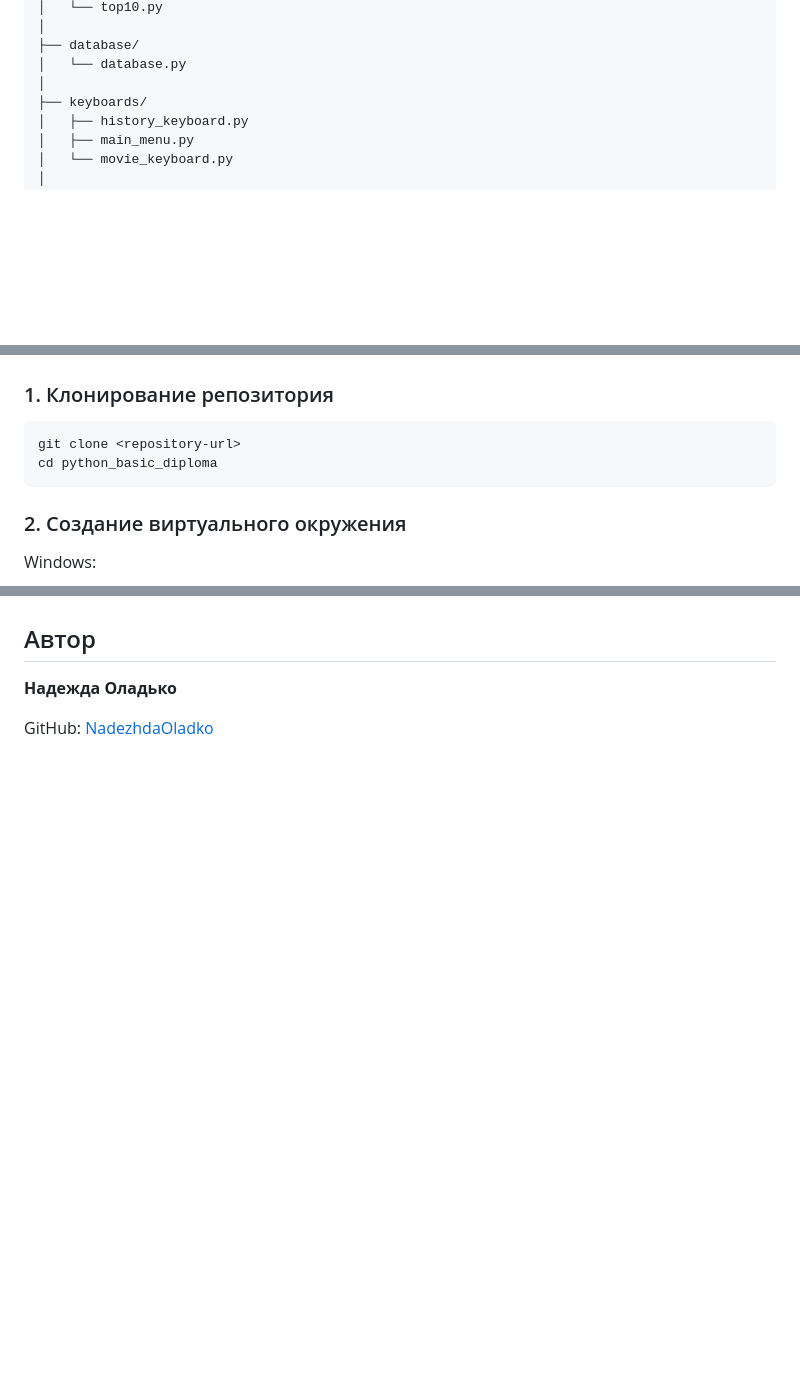
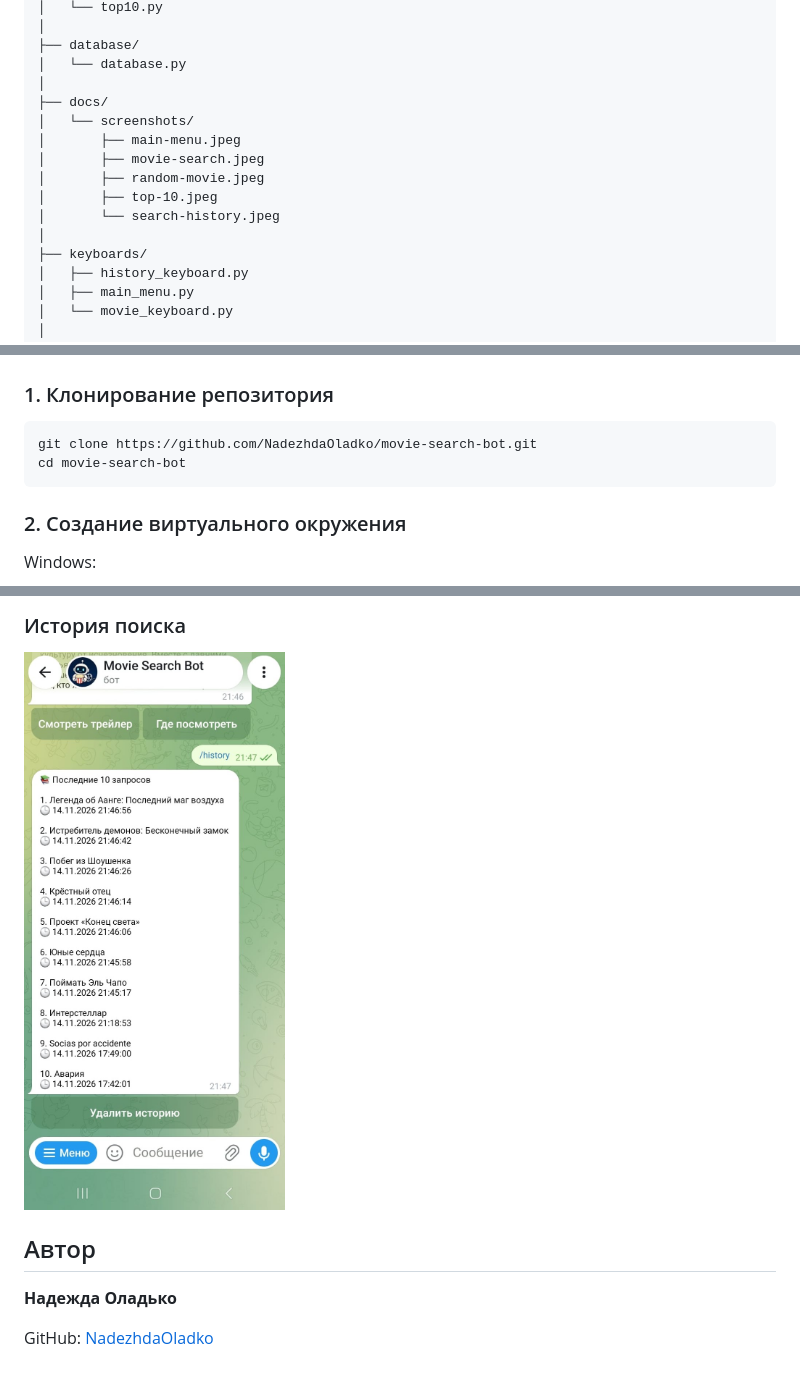
Before and after one commit to NadezhdaOladko/movie-search-bot, a Markdown page: README.md, 3 parts joined by grey strips. Rendered like a GitHub page; pictures changed too: docs/screenshots/search-history.jpeg (added); blank space fills up the shorter version.

Commit message:
docs: improve README and add screenshots

````diff
--- a/README.md
+++ b/README.md
@@ -78,6 +78,14 @@ movie-search-bot/
 ├── database/
 │   └── database.py
 │
+├── docs/
+│   └── screenshots/
+│       ├── main-menu.jpeg
+│       ├── movie-search.jpeg
+│       ├── random-movie.jpeg
+│       ├── top-10.jpeg
+│       └── search-history.jpeg
+│
 ├── keyboards/
 │   ├── history_keyboard.py
 │   ├── main_menu.py
@@ -104,8 +112,8 @@ movie-search-bot/
 ### 1. Клонирование репозитория
 
 ```bash
-git clone <repository-url>
-cd python_basic_diploma
+git clone https://github.com/NadezhdaOladko/movie-search-bot.git
+cd movie-search-bot
 ```
 
 ### 2. Создание виртуального окружения
@@ -167,3 +189,6 @@ python main.py
+### История поиска
+<img src="docs/screenshots/search-history.jpeg" alt="История поиска" width="300">
+
 ## Автор
 
 **Надежда Оладько**
````
Also changed, not shown: other parts of README.md (+23 -9 lines), docs/screenshots/main-menu.jpeg (added), docs/screenshots/movie-search.jpeg (added), docs/screenshots/random-movie.jpeg (added), docs/screenshots/top10.jpeg (added).
